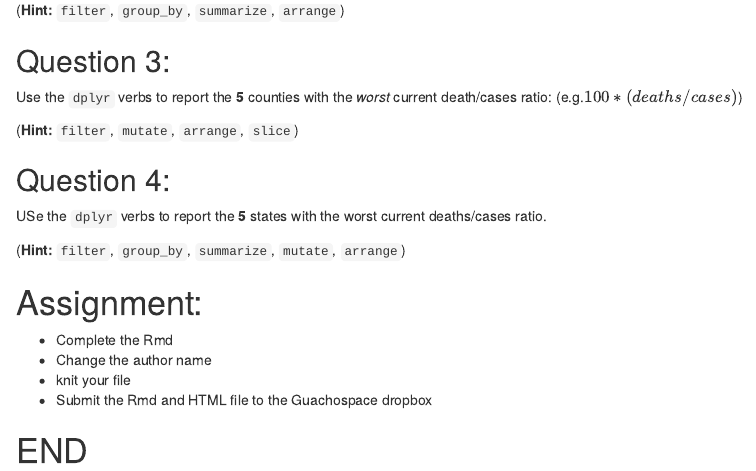
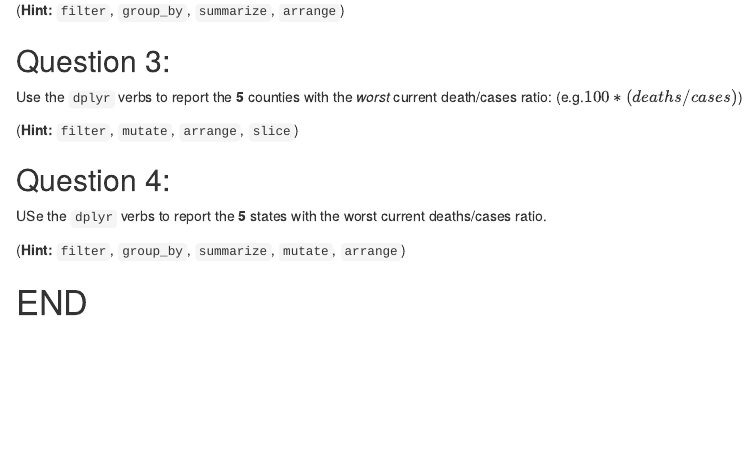
Before and after one commit to mikejohnson51/geog13-daily-exercises, an R Markdown document (docs/day-05.Rmd): the page in a window 1100 px wide, from 1170 px down. Rendered offline with R 4.5, knitr and Pandoc, with nearby package versions; some code elsewhere in the file could not run offline.

Commit message:
rm assignment

````diff
--- a/docs/day-05.Rmd
+++ b/docs/day-05.Rmd
@@ -86,11 +86,5 @@
 
 ```
 
-# Assignment:
-
-- Complete the Rmd
-- Change the author name
-- knit your file
-- Submit the Rmd and HTML file to the Guachospace dropbox
 
 # END
````
Also changed, not shown: 1 other file.
